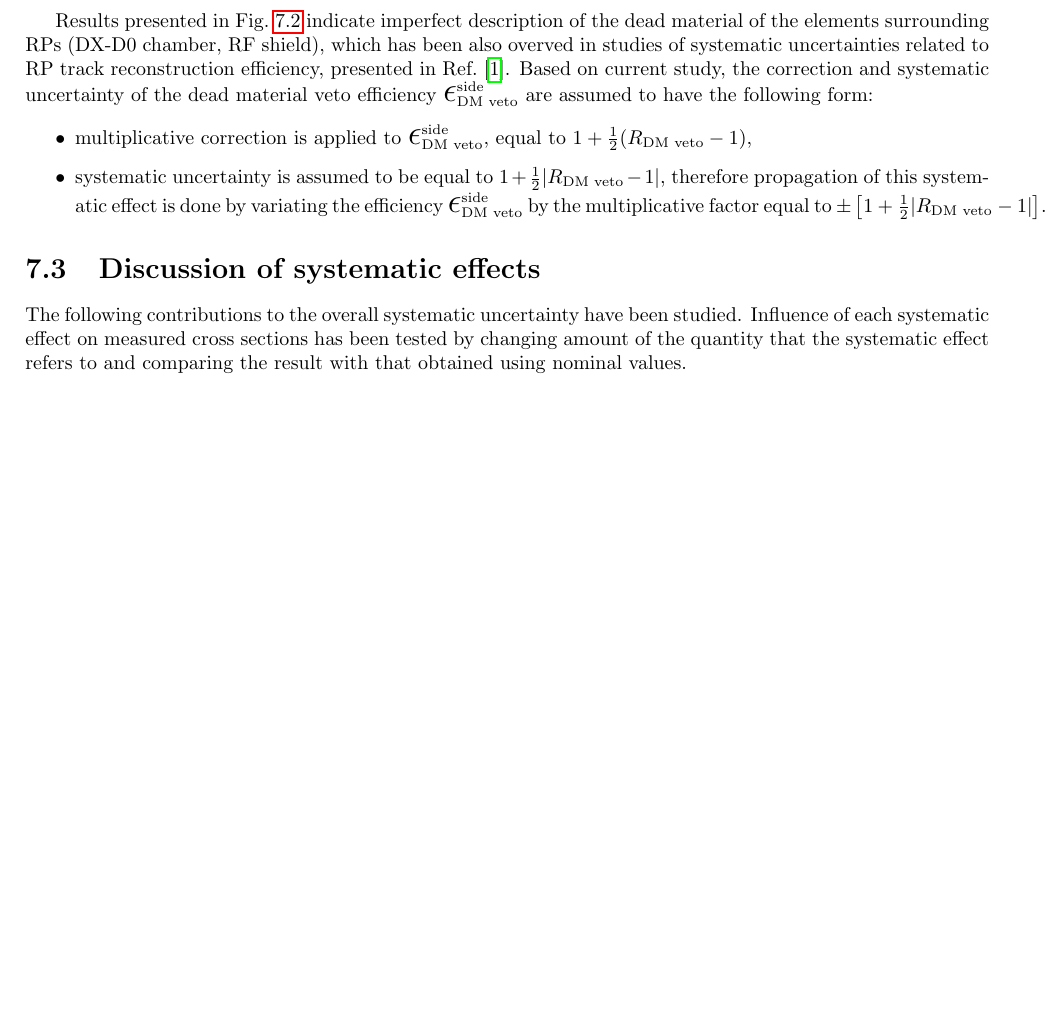
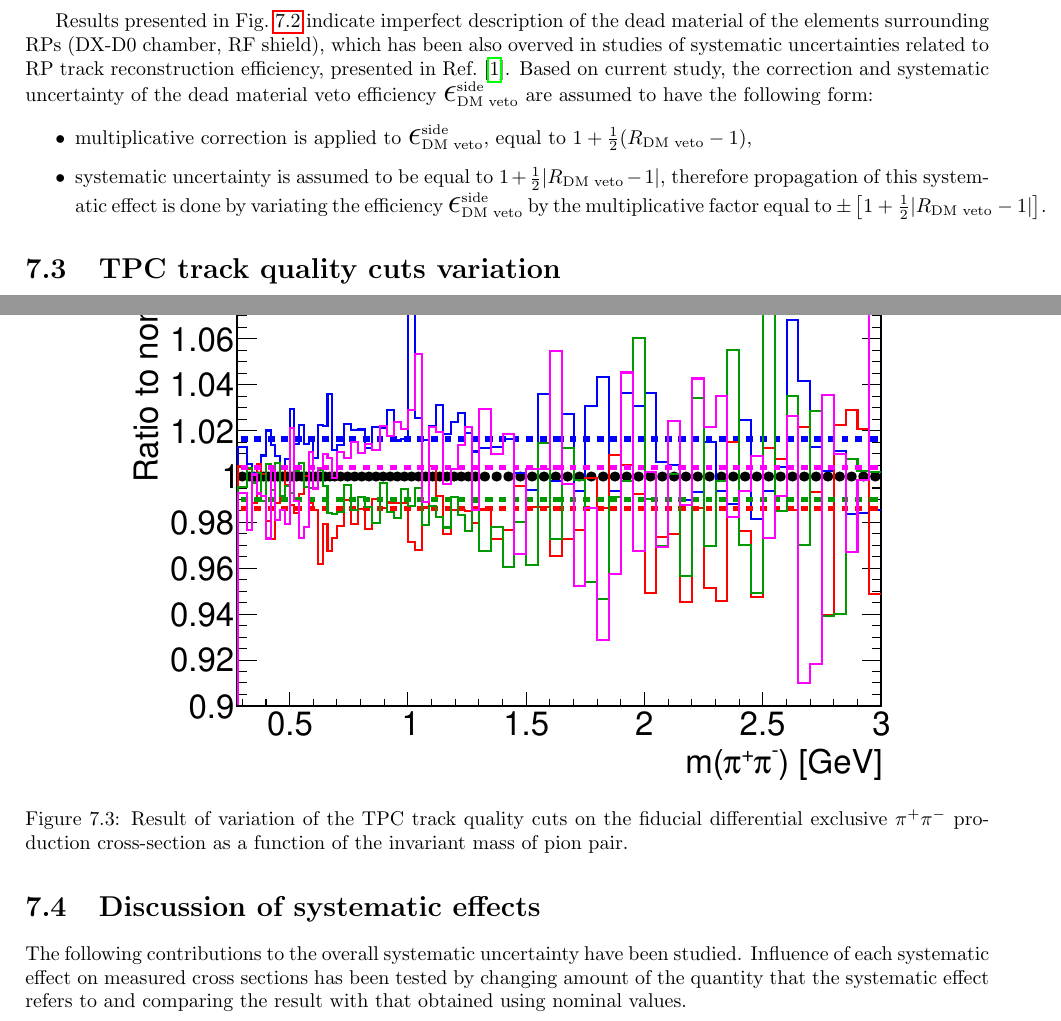
Before and after one commit to rafalsikora/CEP-STAR-AnalysisNote, a LaTeX thesis (CEP_AnalysisNote.tex, which reads SystematicErrors.tex): part of page 84 of 144 before the commit and two parts of pages 84 and 85 of 144 after it, the two joined at a grey line, cut so that both start at the same text, the shorter picture padded with empty space. Compiled offline with pdfLaTeX.

Commit message:
GPC-level modifications (TPC trk quality -> systematics)

```diff
--- a/SystematicErrors.tex
+++ b/SystematicErrors.tex
@@ -89,6 +89,15 @@ Results presented in Fig.~\ref{fig:systDMveto} indicate imperfect description of
 \end{itemize}
 
 
+\section{TPC track quality cuts variation}\label{sec:systTpcQuaCuts}
+
+\begin{figure}[h]
+\centering
+\includegraphics[width=.8\textwidth,page=2]{graphics/systematics/TrackQualityCutVariation_InvMass.pdf}
+%
+\caption{Result of variation of the TPC track quality cuts on the fiducial differential exclusive $\pi^{+}\pi^{-}$ production cross-section as a function of the invariant mass of pion pair.}
+\label{systematics_01}
+\end{figure}
 
 %% OLDER VERSION
 % Triggers dedicated for elastic scattering process (RP\_ET triggers) have been studied. The trigger required signal in at least one PMT (out of four) in two RP branches opposite to each other with respect to interaction region. In addition to trigger selection, vetoes were imposed offline on any activity in other STAR detectors, such as BBC (small and large), ZDC, TOF and VPD - it reduced probability of a non-elastic pile-up interaction. Next, single good quality RP tracks on both sides of the IP were required, as it is done in nominal CEP analysis. The difference was that an event was accepted only if tracks were reconstructed in opposite branches. The tracks were required collinear at $3\sigma$ level (see Fig.~10.19 in Ref.~\cite{supplementaryNote}). This assured that tracks originated from elastically scattered protons and significantly reduced possibility of analyzing events with reconstructed fake protons.
```
Also changed, not shown: ListOfContributions.tex (+1 -1 lines), graphics/systematics/TrackQualityCutVariation_InvMass.pdf (added).
